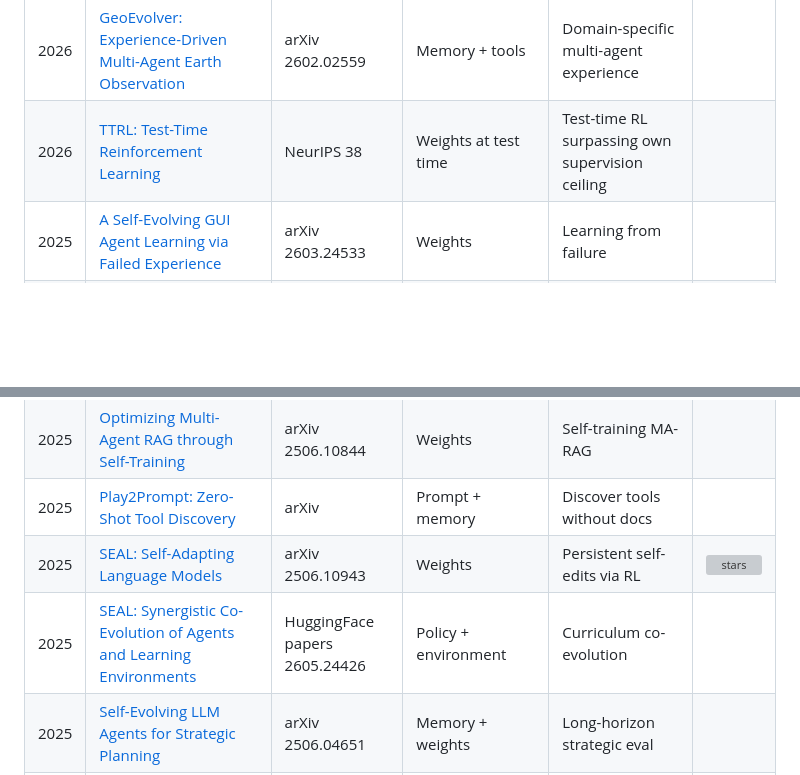
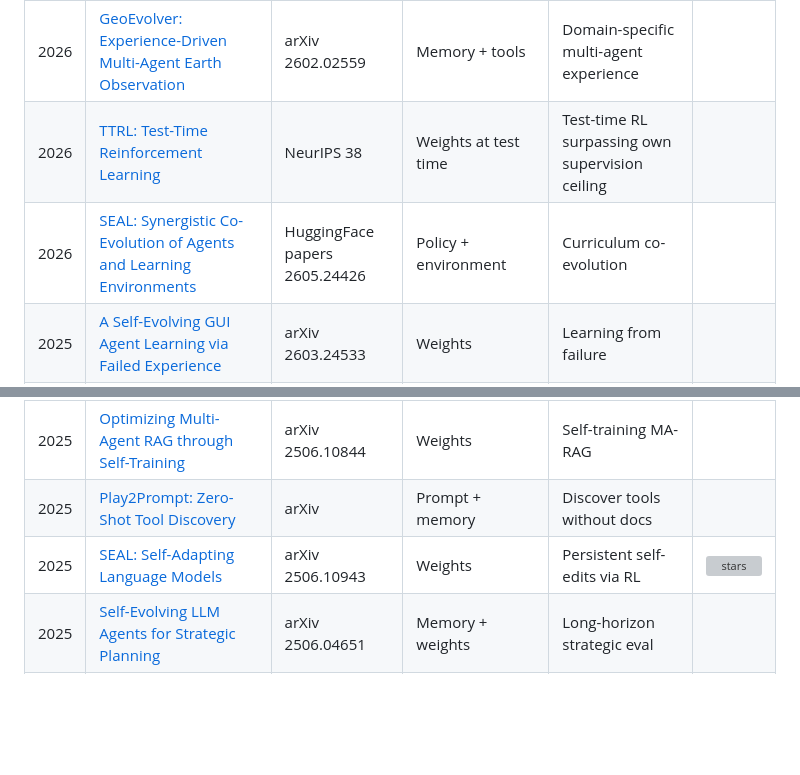
Before and after one commit to EvaxHe/Awesome-LLM-Agent-Experience-Lifecycle, a Markdown page: README.md, 2 parts joined by grey strips. Drawn GitHub-style; blank space fills up the shorter version; grey boxes are pictures that could not be loaded.

```diff
--- a/README.md
+++ b/README.md
@@ -91,6 +91,7 @@ cross-cutting **Governance / threat** layer that the others omit.
 | 2026 | [Agent Evolving Learning for Open-Ended Environments](https://arxiv.org/html/2604.21725v1) | arXiv 2604.21725 | Memory + tools | Open-ended evolutionary learning |  |
 | 2026 | [GeoEvolver: Experience-Driven Multi-Agent Earth Observation](https://arxiv.org/html/2602.02559) | arXiv 2602.02559 | Memory + tools | Domain-specific multi-agent experience |  |
 | 2026 | [TTRL: Test-Time Reinforcement Learning](https://arxiv.org/abs/2504.16084) | NeurIPS 38 | Weights at test time | Test-time RL surpassing own supervision ceiling |  |
+| 2026 | [SEAL: Synergistic Co-Evolution of Agents and Learning Environments](https://huggingface.co/papers/2605.24426) | HuggingFace papers 2605.24426 | Policy + environment | Curriculum co-evolution |  |
 | 2025 | [A Self-Evolving GUI Agent Learning via Failed Experience](https://arxiv.org/html/2603.24533) | arXiv 2603.24533 | Weights | Learning from failure |  |
 | 2025 | [Abductive Reasoning Path Synthesis for Training RAG Agents](https://arxiv.org/html/2509.23071v1) | arXiv 2509.23071 | Weights | Process-level supervision |  |
 | 2025 | [AgentEvolver: Towards Efficient Self-Evolving Agent System](https://github.com/modelscope/AgentEvolver) | GitHub | Weights | Self-evolution framework | [![stars](https://img.shields.io/github/stars/modelscope/AgentEvolver?style=flat&logo=github&label=%E2%98%85&color=ffd700)](https://github.com/modelscope/AgentEvolver) |
@@ -103,7 +104,6 @@ cross-cutting **Governance / threat** layer that the others omit.
 | 2025 | [Optimizing Multi-Agent RAG through Self-Training](https://arxiv.org/html/2506.10844) | arXiv 2506.10844 | Weights | Self-training MA-RAG |  |
 | 2025 | [Play2Prompt: Zero-Shot Tool Discovery](https://arxiv.org/abs/2503.14432) | arXiv | Prompt + memory | Discover tools without docs |  |
 | 2025 | [SEAL: Self-Adapting Language Models](https://arxiv.org/html/2506.10943v1) | arXiv 2506.10943 | Weights | Persistent self-edits via RL | [![stars](https://img.shields.io/github/stars/Continual-Intelligence/SEAL?style=flat&logo=github&label=%E2%98%85&color=ffd700)](https://github.com/Continual-Intelligence/SEAL) |
-| 2025 | [SEAL: Synergistic Co-Evolution of Agents and Learning Environments](https://huggingface.co/papers/2605.24426) | HuggingFace papers 2605.24426 | Policy + environment | Curriculum co-evolution |  |
 | 2025 | [Self-Evolving LLM Agents for Strategic Planning](https://arxiv.org/html/2506.04651) | arXiv 2506.04651 | Memory + weights | Long-horizon strategic eval |  |
 | 2025 | [Self-Questioning Agents (AgentEvolver self-questioning component)](https://arxiv.org/abs/2508.03682) | arXiv | Tasks | Self-generated curricula |  |
 | 2025 | [Synthesizing Agent Trajectories via Test-Time Exploration under Validate-by-Reproduce](https://arxiv.org/html/2510.00415v1) | arXiv 2510.00415 | External + weights | Synthetic trajectories |  |
```
